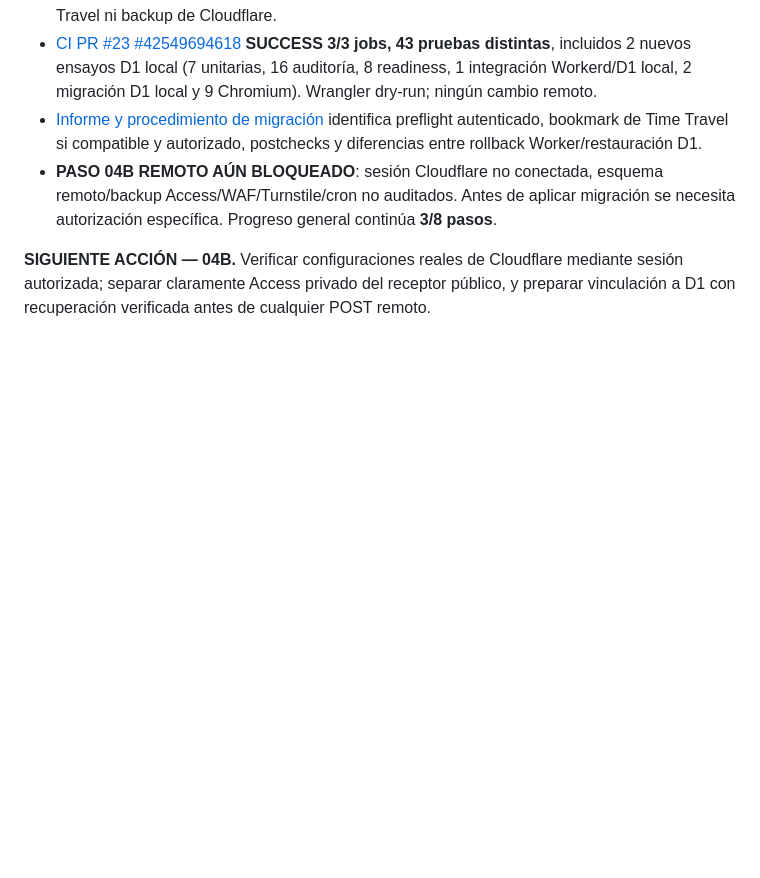
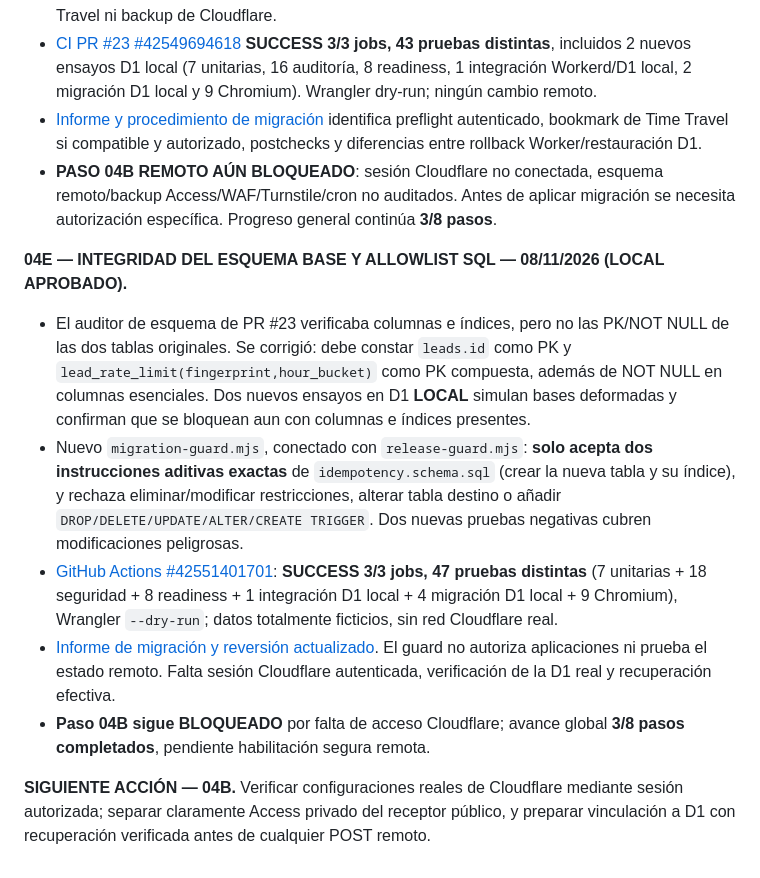
Before and after one commit to apdocentepba-hub/fluynova-web, a Markdown page: docs/FLUYNOVA_AVANCE_PASO_A_PASO.md, the part around the change. GitHub-like rendering; blank space fills up the shorter version.

Commit message:
docs(fluynova): registrar Paso04E 47 pruebas e integridad SQL D1

```diff
--- a/docs/FLUYNOVA_AVANCE_PASO_A_PASO.md
+++ b/docs/FLUYNOVA_AVANCE_PASO_A_PASO.md
@@ -85,4 +85,11 @@ Una persona envía una consulta desde la web de FLUYNOVA, el sistema valida cons
 - [Informe y procedimiento de migración](https://github.com/apdocentepba-hub/fluynova-web/blob/feature/fluynova-public-intake-isolated-20261108/infra/fluynova-public-intake-worker/MIGRACION_D1_PASO04_LOCAL.md) identifica preflight autenticado, bookmark de Time Travel si compatible y autorizado, postchecks y diferencias entre rollback Worker/restauración D1.
 - **PASO 04B REMOTO AÚN BLOQUEADO**: sesión Cloudflare no conectada, esquema remoto/backup Access/WAF/Turnstile/cron no auditados. Antes de aplicar migración se necesita autorización específica. Progreso general continúa **3/8 pasos**.
 
+**04E — INTEGRIDAD DEL ESQUEMA BASE Y ALLOWLIST SQL — 08/11/2026 (LOCAL APROBADO).**
+- El auditor de esquema de PR #23 verificaba columnas e índices, pero no las PK/NOT NULL de las dos tablas originales. Se corrigió: debe constar `leads.id` como PK y `lead_rate_limit(fingerprint,hour_bucket)` como PK compuesta, además de NOT NULL en columnas esenciales. Dos nuevos ensayos en D1 **LOCAL** simulan bases deformadas y confirman que se bloquean aun con columnas e índices presentes.
+- Nuevo `migration-guard.mjs`, conectado con `release-guard.mjs`: **solo acepta dos instrucciones aditivas exactas** de `idempotency.schema.sql` (crear la nueva tabla y su índice), y rechaza eliminar/modificar restricciones, alterar tabla destino o añadir `DROP/DELETE/UPDATE/ALTER/CREATE TRIGGER`. Dos nuevas pruebas negativas cubren modificaciones peligrosas.
+- [GitHub Actions #42551401701](https://github.com/apdocentepba-hub/fluynova-web/actions/runs/42551401701): **SUCCESS 3/3 jobs, 47 pruebas distintas** (7 unitarias + 18 seguridad + 8 readiness + 1 integración D1 local + 4 migración D1 local + 9 Chromium), Wrangler `--dry-run`; datos totalmente ficticios, sin red Cloudflare real.
+- [Informe de migración y reversión actualizado](https://github.com/apdocentepba-hub/fluynova-web/blob/feature/fluynova-public-intake-isolated-20261108/infra/fluynova-public-intake-worker/MIGRACION_D1_PASO04_LOCAL.md). El guard no autoriza aplicaciones ni prueba el estado remoto. Falta sesión Cloudflare autenticada, verificación de la D1 real y recuperación efectiva.
+- **Paso 04B sigue BLOQUEADO** por falta de acceso Cloudflare; avance global **3/8 pasos completados**, pendiente habilitación segura remota.
+
 **SIGUIENTE ACCIÓN — 04B.** Verificar configuraciones reales de Cloudflare mediante sesión autorizada; separar claramente Access privado del receptor público, y preparar vinculación a D1 con recuperación verificada antes de cualquier POST remoto.
```
